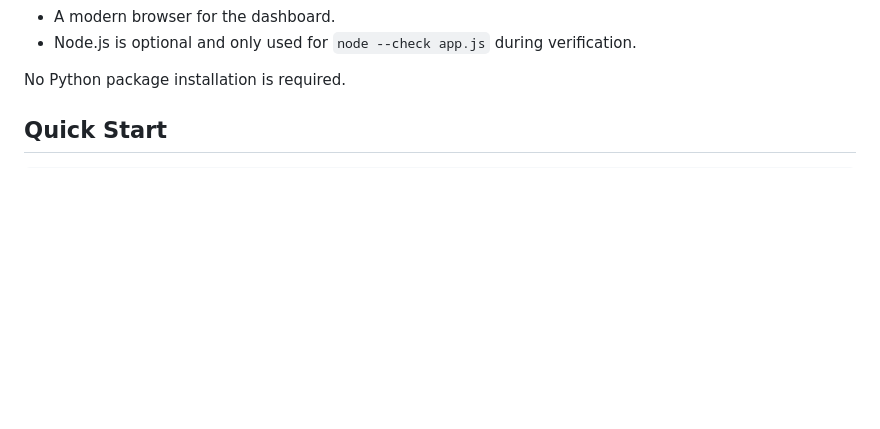
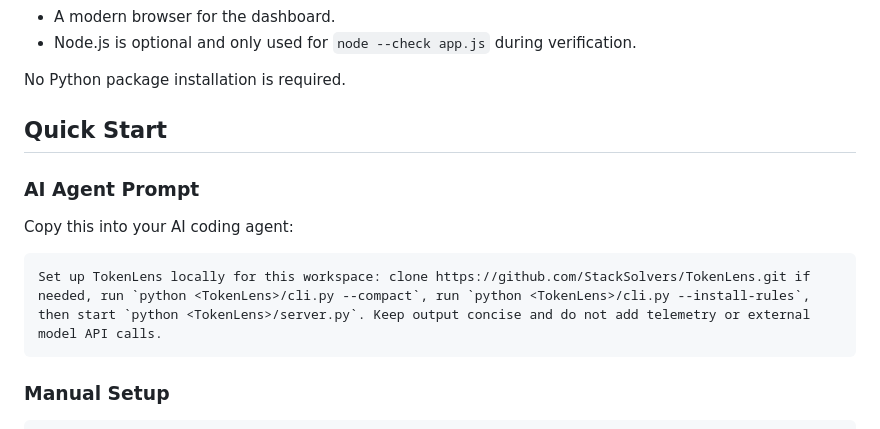
Before and after one commit to StackSolvers/TokenLens, a Markdown page: README.md, the part around one of its changes. Rendered like a GitHub page; blank space fills up the shorter version.

Commit message:
Add AI agent prompt and update clone URL
Expand README: add an "AI Agent Prompt" section with a copy-pastable instruction for an AI coding agent to set up TokenLens locally (clone repo, run cli.py --compact and --install-rules, then start server.py) and request concise output with no telemetry or external model API calls. Also rename the example git clone to the StackSolvers/TokenLens repository and add a "Manual Setup" heading for clarity.

````diff
--- a/README.md
+++ b/README.md
@@ -45,4 +45,14 @@ No Python package installation is required.
 
 ## Quick Start
 
+### AI Agent Prompt
+
+Copy this into your AI coding agent:
+
+```text
+Set up TokenLens locally for this workspace: clone https://github.com/StackSolvers/TokenLens.git if needed, run `python <TokenLens>/cli.py --compact`, run `python <TokenLens>/cli.py --install-rules`, then start `python <TokenLens>/server.py`. Keep output concise and do not add telemetry or external model API calls.
+```
+
+### Manual Setup
+
 ```powershell
````
Also changed, not shown: other parts of README.md (+1 -1 lines).
